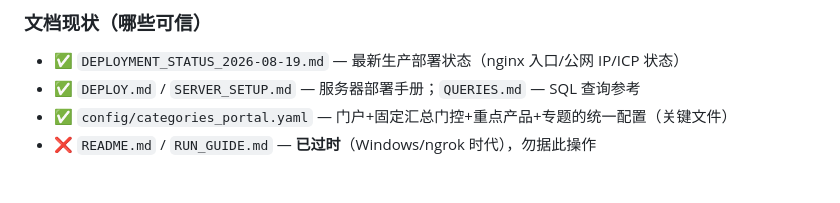
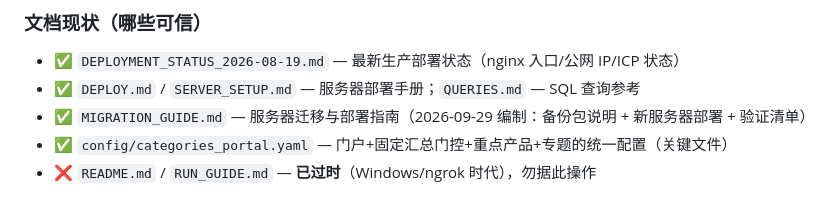
Before and after one commit to chiyuzhinian/smm-lithium-collector, a Markdown page: CLAUDE.md, the part around the change. Rendered like a GitHub page.

```diff
--- a/CLAUDE.md
+++ b/CLAUDE.md
@@ -38,6 +38,7 @@
 
 - ✅ `DEPLOYMENT_STATUS_2026-08-19.md` — 最新生产部署状态（nginx 入口/公网 IP/ICP 状态）
 - ✅ `DEPLOY.md` / `SERVER_SETUP.md` — 服务器部署手册；`QUERIES.md` — SQL 查询参考
+- ✅ `MIGRATION_GUIDE.md` — 服务器迁移与部署指南（2026-09-29 编制：备份包说明 + 新服务器部署 + 验证清单）
 - ✅ `config/categories_portal.yaml` — 门户+固定汇总门控+重点产品+专题的统一配置（关键文件）
 - ❌ `README.md` / `RUN_GUIDE.md` — **已过时**（Windows/ngrok 时代），勿据此操作
 
```
Also changed, not shown: MIGRATION_GUIDE.md (added, +236 -0 lines).
